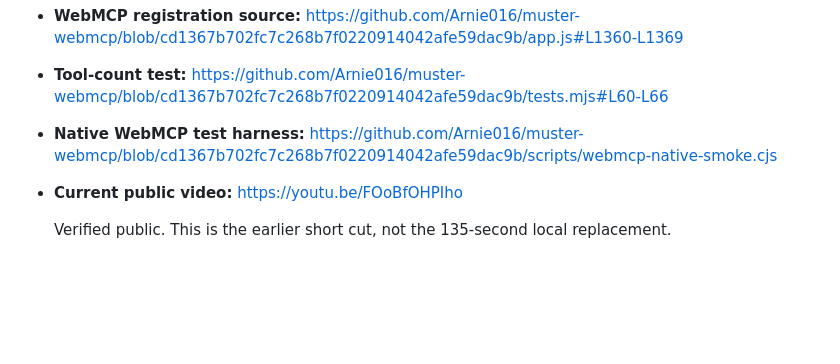
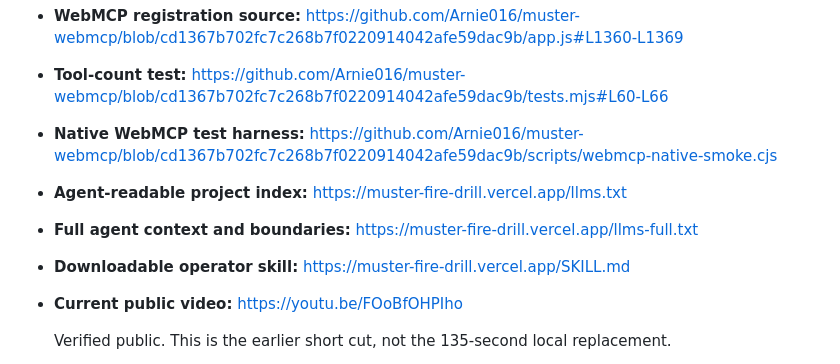
Before and after one commit to Arnie016/muster-webmcp, a Markdown page: docs/DEVPOST_SUBMISSION.md, the part around the change. GitHub-like rendering; blank space fills up the shorter version.

Commit message:
Link agent-readable submission evidence

```diff
--- a/docs/DEVPOST_SUBMISSION.md
+++ b/docs/DEVPOST_SUBMISSION.md
@@ -69,6 +69,9 @@ Next, add an agent-driven end-to-end evaluation set for the manager intent route
 - **WebMCP registration source:** https://github.com/Arnie016/muster-webmcp/blob/cd1367b702fc7c268b7f0220914042afe59dac9b/app.js#L1360-L1369
 - **Tool-count test:** https://github.com/Arnie016/muster-webmcp/blob/cd1367b702fc7c268b7f0220914042afe59dac9b/tests.mjs#L60-L66
 - **Native WebMCP test harness:** https://github.com/Arnie016/muster-webmcp/blob/cd1367b702fc7c268b7f0220914042afe59dac9b/scripts/webmcp-native-smoke.cjs
+- **Agent-readable project index:** https://muster-fire-drill.vercel.app/llms.txt
+- **Full agent context and boundaries:** https://muster-fire-drill.vercel.app/llms-full.txt
+- **Downloadable operator skill:** https://muster-fire-drill.vercel.app/SKILL.md
 
 - **Current public video:** https://youtu.be/FOoBfOHPIho
 
```
